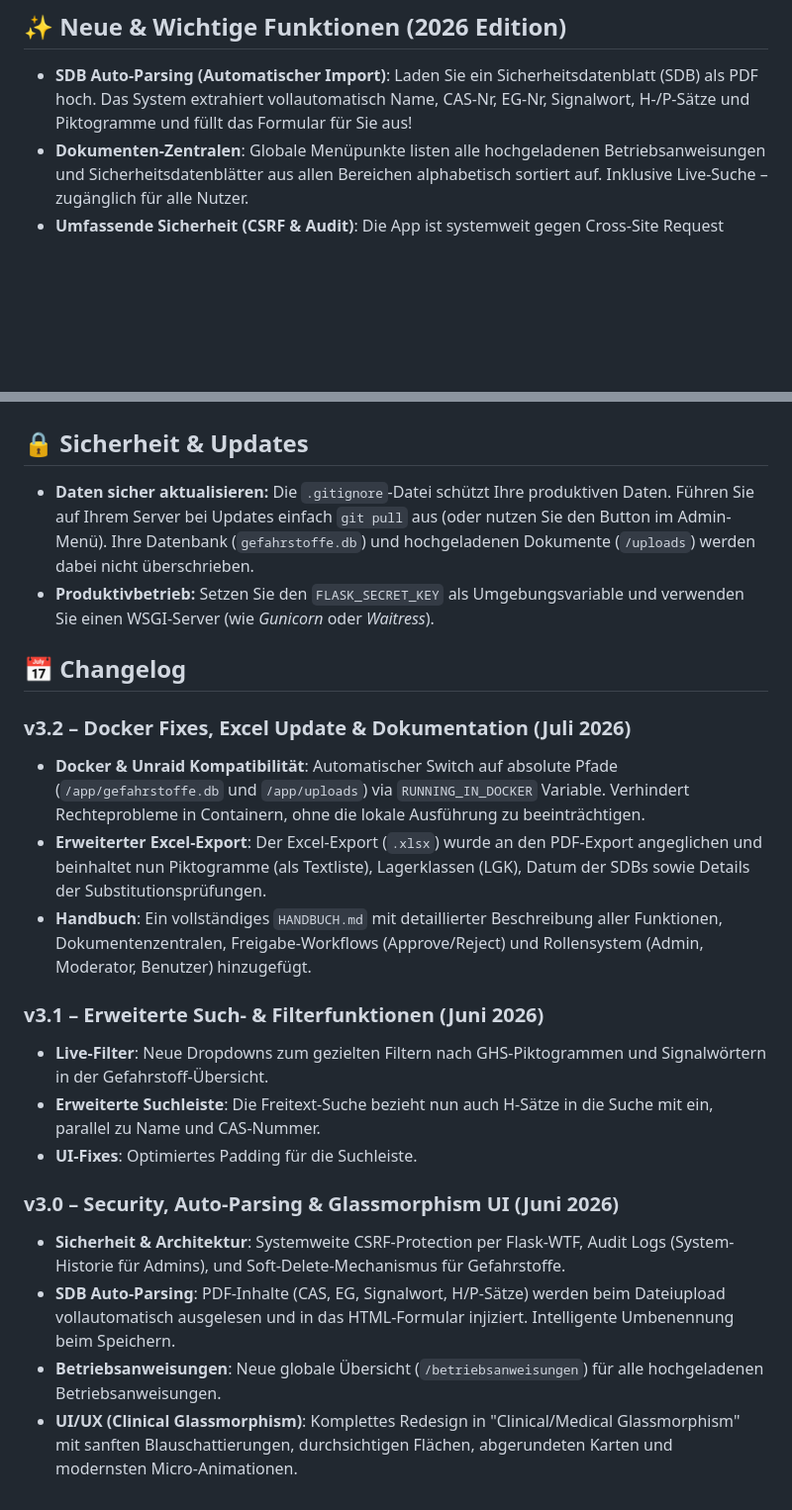
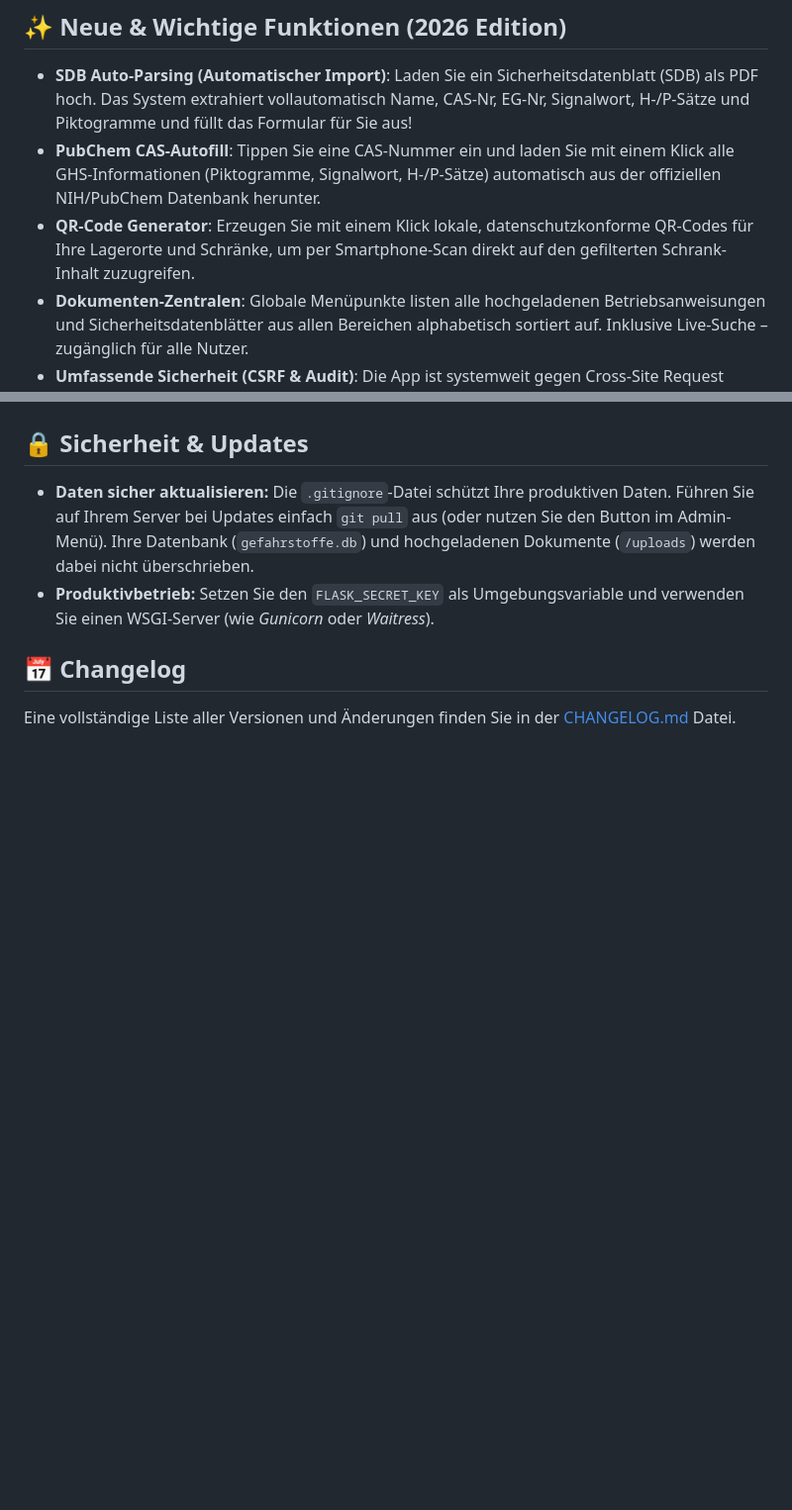
Before and after one commit to Donmeusi/gefahrstoffverzeichnis, a Markdown page: README.md, 2 parts joined by grey strips. Shown at 99% size. Drawn GitHub-style; blank space fills up the shorter version.

Commit message:
Docs: Readme, Handbuch und Changelog für v3.3 aktualisiert

```diff
--- a/README.md
+++ b/README.md
@@ -9,6 +9,8 @@ Die Anwendung ermöglicht Benutzern das strukturierte Anlegen von Gefahrstoffen,
 ## ✨ Neue & Wichtige Funktionen (2026 Edition)
 
 *   **SDB Auto-Parsing (Automatischer Import)**: Laden Sie ein Sicherheitsdatenblatt (SDB) als PDF hoch. Das System extrahiert vollautomatisch Name, CAS-Nr, EG-Nr, Signalwort, H-/P-Sätze und Piktogramme und füllt das Formular für Sie aus!
+*   **PubChem CAS-Autofill**: Tippen Sie eine CAS-Nummer ein und laden Sie mit einem Klick alle GHS-Informationen (Piktogramme, Signalwort, H-/P-Sätze) automatisch aus der offiziellen NIH/PubChem Datenbank herunter.
+*   **QR-Code Generator**: Erzeugen Sie mit einem Klick lokale, datenschutzkonforme QR-Codes für Ihre Lagerorte und Schränke, um per Smartphone-Scan direkt auf den gefilterten Schrank-Inhalt zuzugreifen.
 *   **Dokumenten-Zentralen**: Globale Menüpunkte listen alle hochgeladenen Betriebsanweisungen und Sicherheitsdatenblätter aus allen Bereichen alphabetisch sortiert auf. Inklusive Live-Suche – zugänglich für alle Nutzer.
 *   **Umfassende Sicherheit (CSRF & Audit)**: Die App ist systemweit gegen Cross-Site Request Forgery (CSRF) geschützt. Administratoren können zudem eine detaillierte **System-Historie (Audit Log)** einsehen, die jeden Datensatz (Erstellen, Ändern, Löschen, Freigeben) manipulationssicher protokolliert.
 *   **Archivierung (Soft-Delete)**: Gefahrstoffe werden beim "Löschen" nicht mehr unwiderruflich aus der Datenbank entfernt, sondern sicher archiviert (`is_deleted=True`), um versehentlichen Datenverlust zu verhindern.
@@ -110,18 +112,4 @@ Wenn Sie die App auf Unraid betreiben, klonen Sie das Projekt idealerweise nach
 
 ## 📅 Changelog
 
-### v3.2 – Docker Fixes, Excel Update & Dokumentation (Juli 2026)
-*   **Docker & Unraid Kompatibilität**: Automatischer Switch auf absolute Pfade (`/app/gefahrstoffe.db` und `/app/uploads`) via `RUNNING_IN_DOCKER` Variable. Verhindert Rechteprobleme in Containern, ohne die lokale Ausführung zu beeinträchtigen.
-*   **Erweiterter Excel-Export**: Der Excel-Export (`.xlsx`) wurde an den PDF-Export angeglichen und beinhaltet nun Piktogramme (als Textliste), Lagerklassen (LGK), Datum der SDBs sowie Details der Substitutionsprüfungen.
-*   **Handbuch**: Ein vollständiges `HANDBUCH.md` mit detaillierter Beschreibung aller Funktionen, Dokumentenzentralen, Freigabe-Workflows (Approve/Reject) und Rollensystem (Admin, Moderator, Benutzer) hinzugefügt.
-
-### v3.1 – Erweiterte Such- & Filterfunktionen (Juni 2026)
-*   **Live-Filter**: Neue Dropdowns zum gezielten Filtern nach GHS-Piktogrammen und Signalwörtern in der Gefahrstoff-Übersicht.
-*   **Erweiterte Suchleiste**: Die Freitext-Suche bezieht nun auch H-Sätze in die Suche mit ein, parallel zu Name und CAS-Nummer.
-*   **UI-Fixes**: Optimiertes Padding für die Suchleiste.
-
-### v3.0 – Security, Auto-Parsing & Glassmorphism UI (Juni 2026)
-*   **Sicherheit & Architektur**: Systemweite CSRF-Protection per Flask-WTF, Audit Logs (System-Historie für Admins), und Soft-Delete-Mechanismus für Gefahrstoffe.
-*   **SDB Auto-Parsing**: PDF-Inhalte (CAS, EG, Signalwort, H/P-Sätze) werden beim Dateiupload vollautomatisch ausgelesen und in das HTML-Formular injiziert. Intelligente Umbenennung beim Speichern.
-*   **Betriebsanweisungen**: Neue globale Übersicht (`/betriebsanweisungen`) für alle hochgeladenen Betriebsanweisungen.
-*   **UI/UX (Clinical Glassmorphism)**: Komplettes Redesign in "Clinical/Medical Glassmorphism" mit sanften Blauschattierungen, durchsichtigen Flächen, abgerundeten Karten und modernsten Micro-Animationen.
+Eine vollständige Liste aller Versionen und Änderungen finden Sie in der [CHANGELOG.md](CHANGELOG.md) Datei.
```
Also changed, not shown: CHANGELOG.md (added, +26 -0 lines), HANDBUCH.md (+12 -3 lines).
